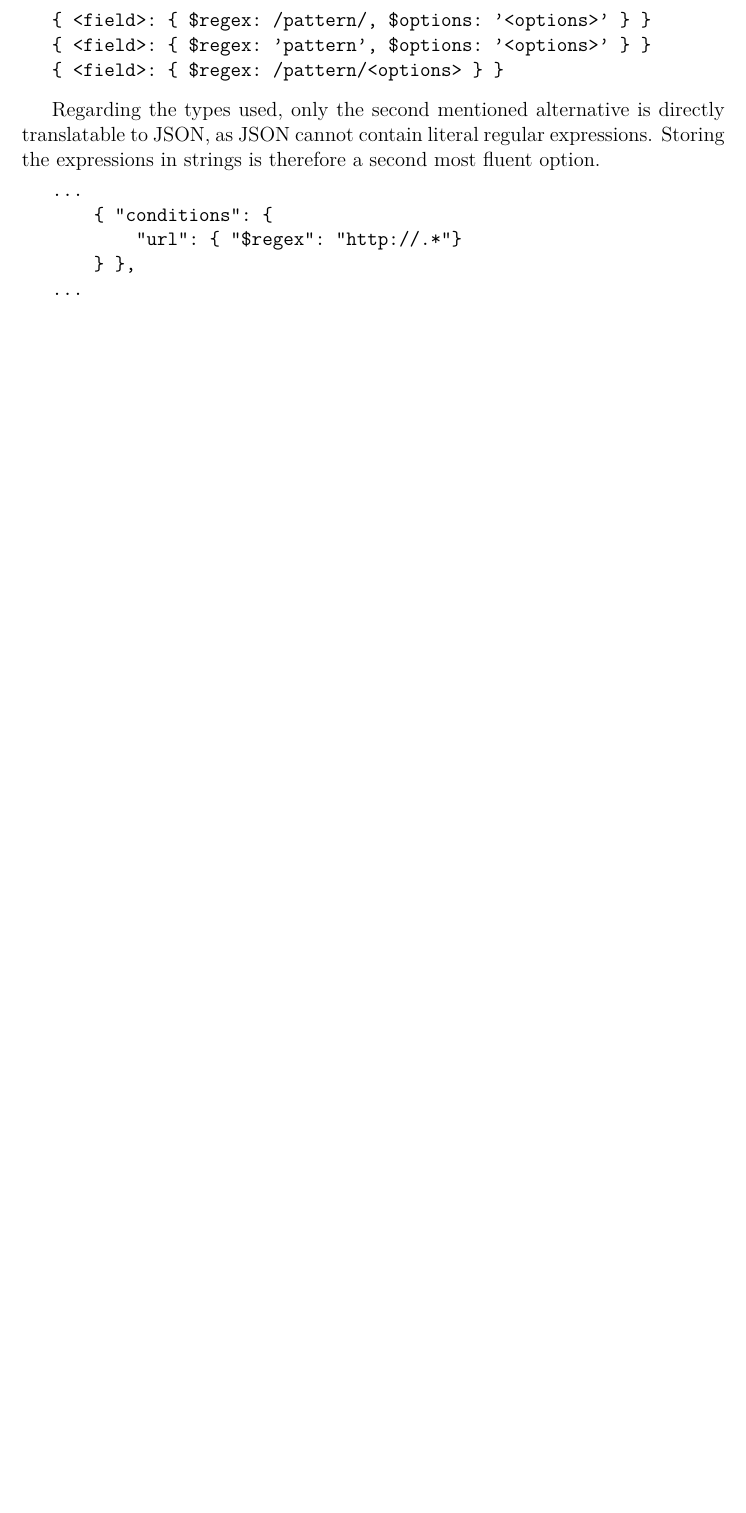
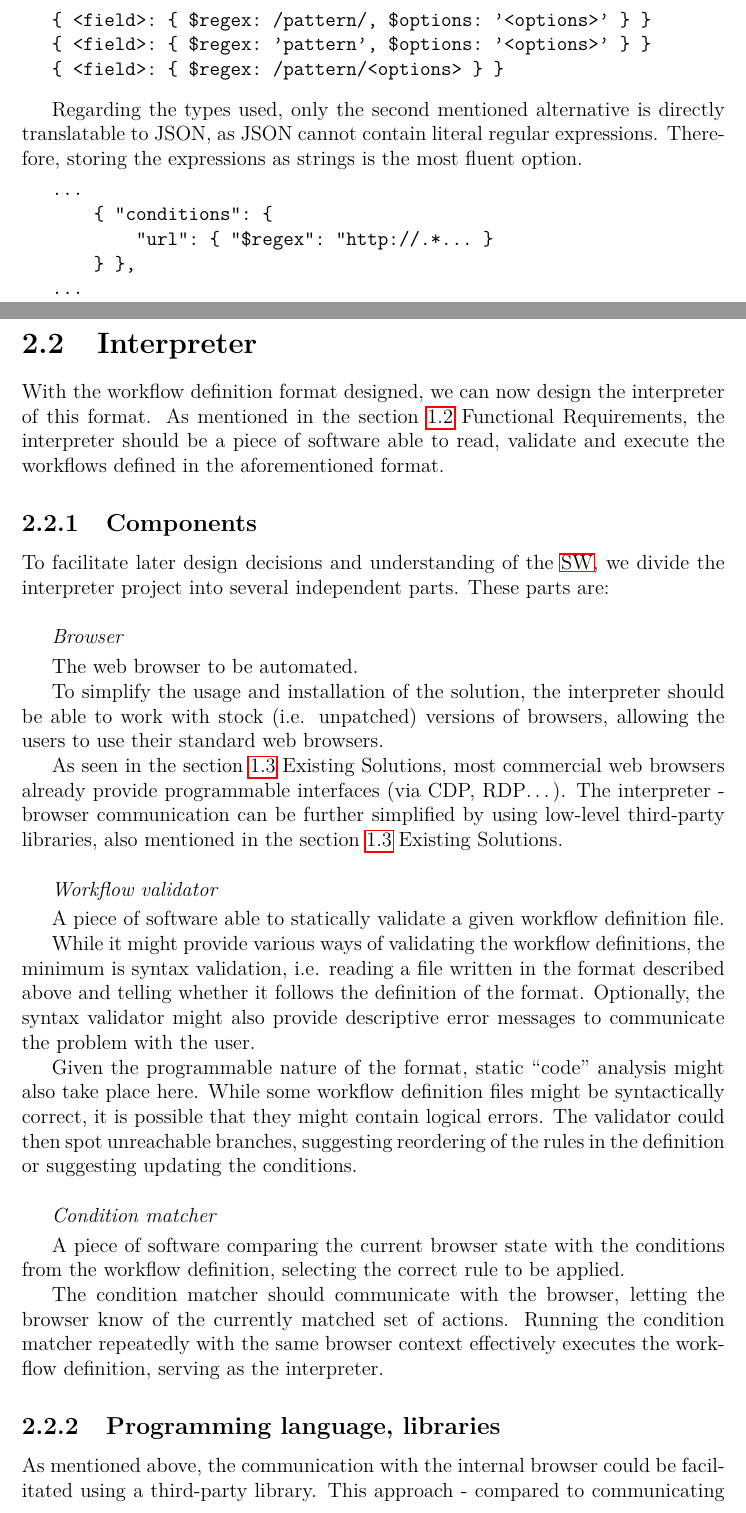
Before and after one commit to barjin/bachelor-thesis, a LaTeX thesis (thesis/thesis.tex, which reads thesis/chapters/design/formatDesign.tex, thesis/chapters/design/interpretDesign.tex): part of page 15 of 19 before the commit and two parts of pages 15 and 16 of 21 after it, the two joined at a grey line, cut so that both start at the same text, the shorter picture padded with empty space. Compiled offline with pdfLaTeX.

Commit message:
add interpreter design

```diff
--- a/thesis/chapters/design/formatDesign.tex
+++ b/thesis/chapters/design/formatDesign.tex
@@ -226,14 +229,14 @@ In the MongoDB syntax, regular expressions are stored as objects with predefined
 \end{minipage}
 
 Regarding the types used, only the second mentioned alternative is directly translatable to JSON, as JSON cannot contain literal regular expressions.
-Storing the expressions in strings is therefore a second most fluent option.
+Therefore, storing the expressions as strings is the most fluent option.
 
 \begin{minipage}{0.95\linewidth}
     \begin{verbatim}
 
 ...
     { "conditions": {
-        "url": { "$regex": "http://.*"}
+        "url": { "$regex": "http://.*... }
     } },
 ...
     \end{verbatim}
--- /dev/null
+++ b/thesis/chapters/design/interpretDesign.tex
@@ -0,0 +1,47 @@
+\section{Interpreter}
+
+With the workflow definition format designed, we can now design the interpreter of this format.
+As mentioned in the section \ref{requirements} Functional Requirements, the interpreter should be a piece of software able to read, validate and execute the workflows defined in the aforementioned format.
+
+\subsection{Components}
+
+To facilitate later design decisions and understanding of the \ac{SW}, we divide the interpreter project into several independent parts.
+These parts are:
+
+\emptyline
+\textit{Browser}
+\smallskip
+
+The web browser to be automated.
+
+To simplify the usage and installation of the solution, the interpreter should be able to work with stock (i.e. unpatched) versions of browsers, allowing the users to use their standard web browsers.
+
+As seen in the section \ref{competition} Existing Solutions, most commercial web browsers already provide programmable interfaces (via CDP, RDP\dots).
+The interpreter - browser communication can be further simplified by using low-level third-party libraries, also mentioned in the section \ref{competition} Existing Solutions.
+
+\emptyline
+\textit{Workflow validator}
+\smallskip
+
+A piece of software able to statically validate a given workflow definition file.
+
+While it might provide various ways of validating the workflow definitions, the minimum is syntax validation, i.e. reading a file written in the format described above and telling whether it follows the definition of the format.
+Optionally, the syntax validator might also provide descriptive error messages to communicate the problem with the user.
+
+Given the programmable nature of the format, static ``code'' analysis might also take place here.
+While some workflow definition files might be syntactically correct, it is possible that they might contain logical errors.
+The validator could then spot unreachable branches, suggesting reordering of the rules in the definition or suggesting updating the conditions.
+
+\emptyline
+\textit{Condition matcher}
+\smallskip
+
+A piece of software comparing the current browser state with the conditions from the workflow definition, selecting the correct rule to be applied.
+
+The condition matcher should communicate with the browser, letting the browser know of the currently matched set of actions.
+Running the condition matcher repeatedly with the same browser context effectively executes the workflow definition, serving as the interpreter.
+
+\subsection{Programming language, libraries}
+
+As mentioned above, the communication with the internal browser could be facilitated using a third-party library.
+This approach - compared to communicating with the browser directly - leads to quicker development iteration and smaller code base, ultimately leading to a better tested software.
```
Also changed, not shown: thesis/chapters/analysis/related.tex (+1 -0 lines), thesis/chapters/analysis/requirements.tex (+1 -0 lines), thesis/chapters/design/design.tex (+2 -0 lines), thesis/chapters/design/formatDesign.tex (5 more changed lines), thesis/chapters/design/interpretDesign.tex (10 more changed lines).
